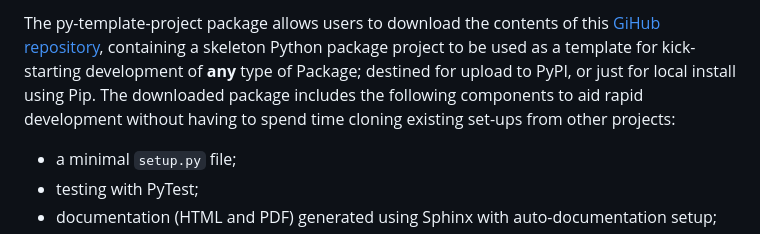
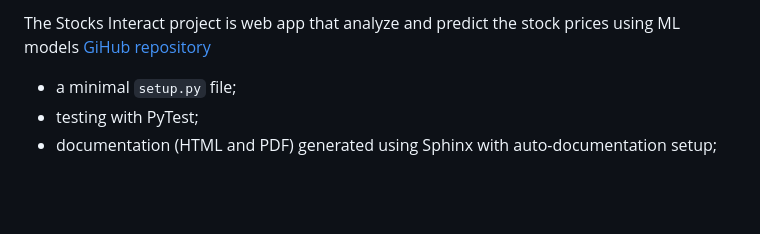
Before and after one commit to husseinhassan92/Stocks_Interact, a Markdown page: README.md, the part around one of its changes. Drawn GitHub-style; blank space fills up the shorter version.

```diff
--- a/README.md
+++ b/README.md
@@ -5,5 +4,5 @@
 
-The py-template-project package allows users to download the contents of this [GiHub repository](https://github.com/AlexIoannides/py-package-template),  containing a skeleton Python package project to be used as a template for kick-starting development of **any** type of Package; destined for upload to PyPI, or just for local install using Pip. The downloaded package includes the following components to aid rapid development without having to spend time cloning existing set-ups from other projects:
+The Stocks Interact project is web app that analyze and predict the stock prices using ML models [GiHub repository](https://github.com/husseinhassan92/Stocks_Interact.git)
 
 - a minimal `setup.py` file;
 - testing with PyTest;
```
Also changed, not shown: other parts of README.md (+1 -2 lines).
